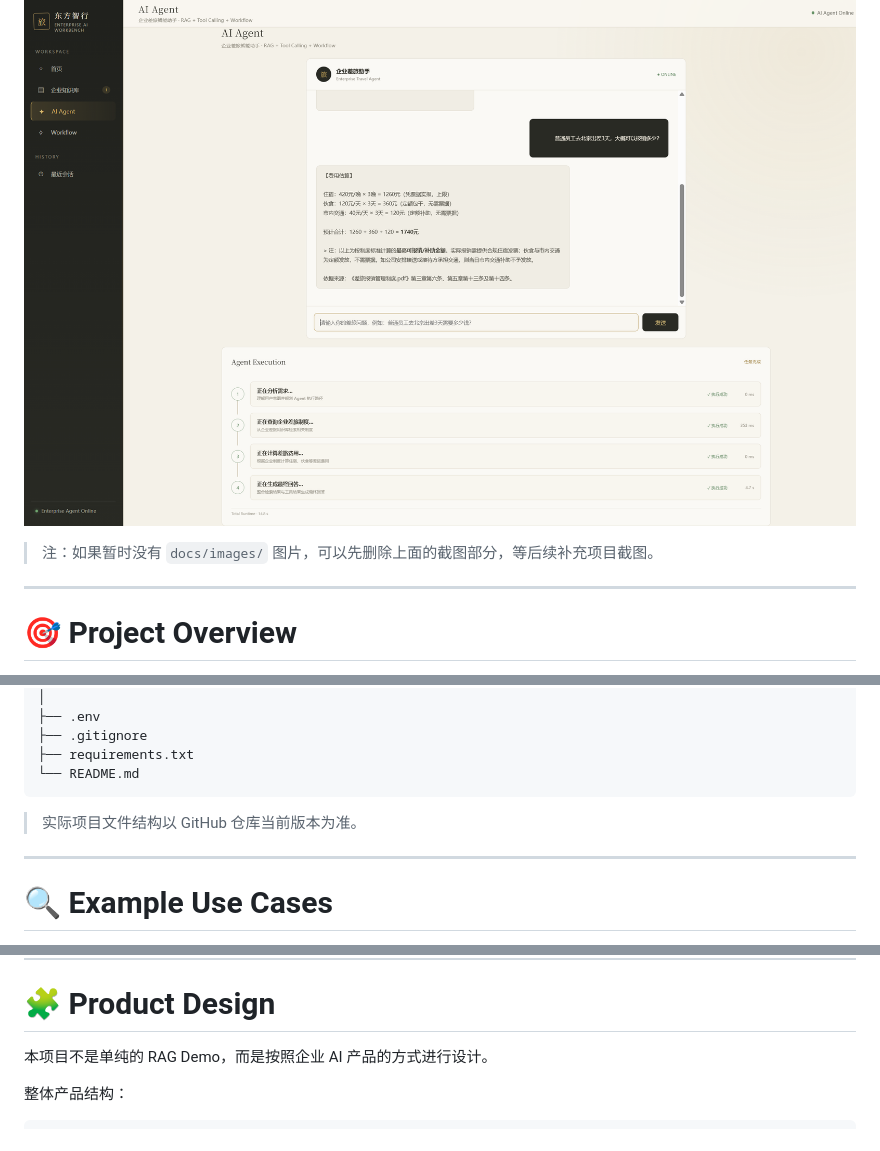
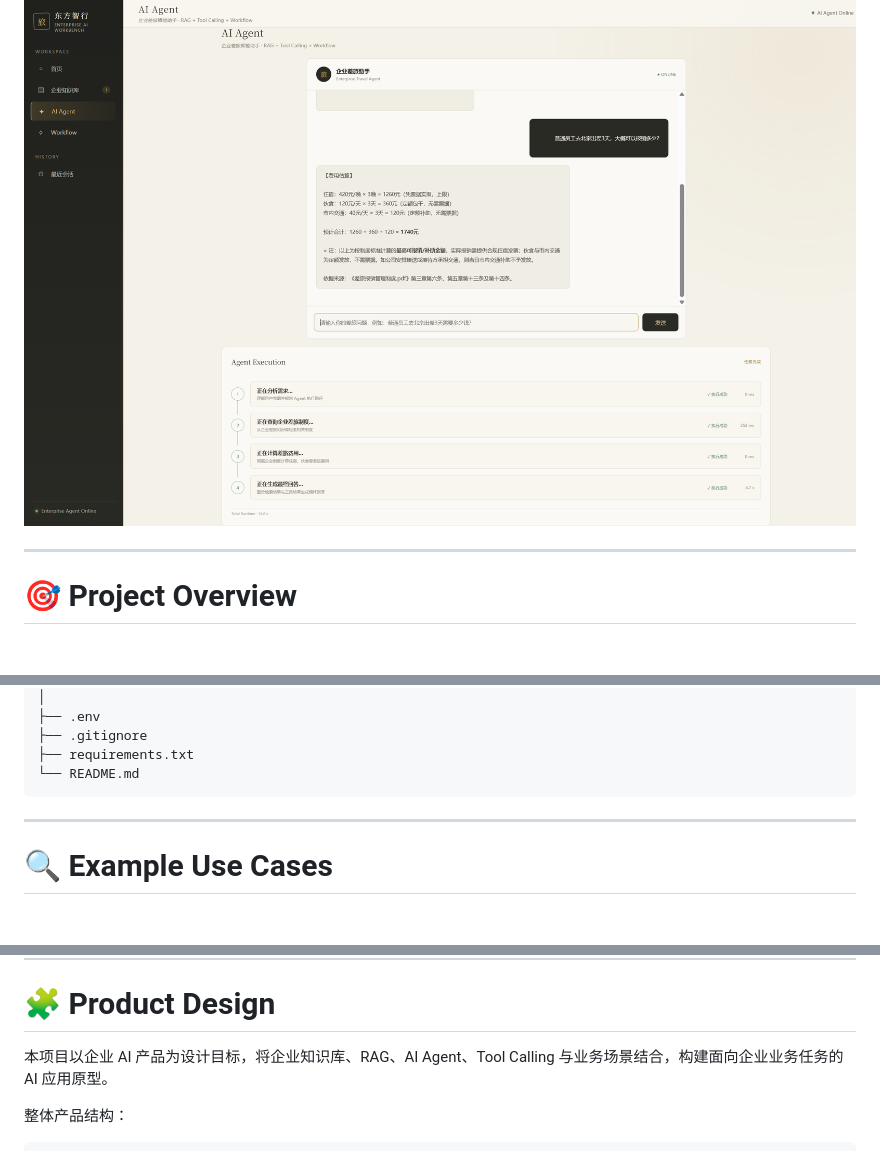
Before and after one commit to EstelleP10/enterprise-ai-workbench, a Markdown page: README.md, 3 parts joined by grey strips. Drawn GitHub-style; blank space fills up the shorter version.

Commit message:
Clean up README presentation

````diff
--- a/README.md
+++ b/README.md
@@ -22,7 +22,6 @@
 
 ![Enterprise Travel Assistant](docs/images/agent.png)
 
-> 注：如果暂时没有 `docs/images/` 图片，可以先删除上面的截图部分，等后续补充项目截图。
 
 ---
 
@@ -398,7 +397,6 @@ AI_Workbench/
 └── README.md
 ```
 
-> 实际项目文件结构以 GitHub 仓库当前版本为准。
 
 ---
 
@@ -453,7 +451,7 @@ Final Answer
 
 # 🧩 Product Design
 
-本项目不是单纯的 RAG Demo，而是按照企业 AI 产品的方式进行设计。
+本项目以企业 AI 产品为设计目标，将企业知识库、RAG、AI Agent、Tool Calling 与业务场景结合，构建面向企业业务任务的 AI 应用原型。
 
 整体产品结构：
 
````
